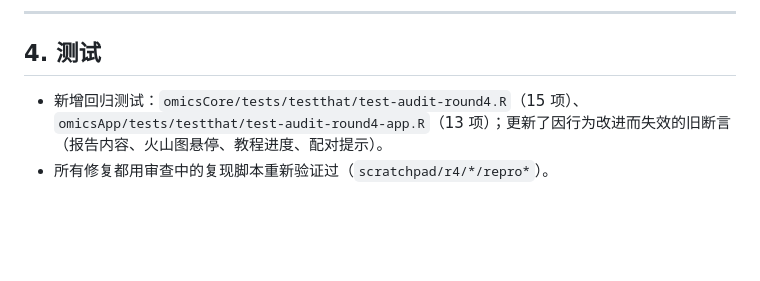
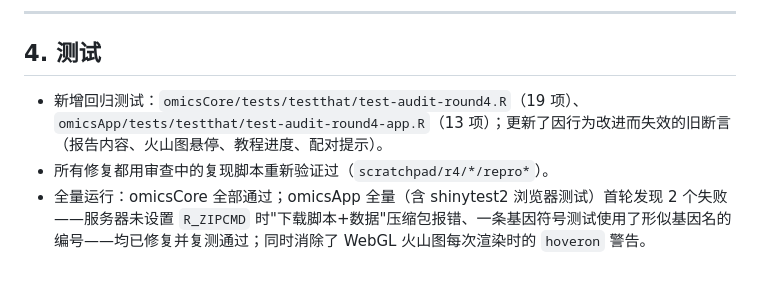
Before and after one commit to puweilin/omicsApp, a Markdown page: docs/review-2026-10-round4.md, the part around the change. Rendered like a GitHub page; blank space fills up the shorter version.

Commit message:
docs: round-4 report test counts and final suite results
Co-Authored-By: Claude Opus 5.5 <noreply@anthropic.com>
Claude-Session: https://claude.ai/code/session_01RthH5EmzRkkxAm4YEoagwY

```diff
--- a/docs/review-2026-10-round4.md
+++ b/docs/review-2026-10-round4.md
@@ -113,5 +113,6 @@ UI 审查的高危问题：自定义对比 bug（见上）；应用自己的错
 
 ## 4. 测试
 
-- 新增回归测试：`omicsCore/tests/testthat/test-audit-round4.R`（15 项）、`omicsApp/tests/testthat/test-audit-round4-app.R`（13 项）；更新了因行为改进而失效的旧断言（报告内容、火山图悬停、教程进度、配对提示）。
+- 新增回归测试：`omicsCore/tests/testthat/test-audit-round4.R`（19 项）、`omicsApp/tests/testthat/test-audit-round4-app.R`（13 项）；更新了因行为改进而失效的旧断言（报告内容、火山图悬停、教程进度、配对提示）。
 - 所有修复都用审查中的复现脚本重新验证过（`scratchpad/r4/*/repro*`）。
+- 全量运行：omicsCore 全部通过；omicsApp 全量（含 shinytest2 浏览器测试）首轮发现 2 个失败——服务器未设置 `R_ZIPCMD` 时"下载脚本+数据"压缩包报错、一条基因符号测试使用了形似基因名的编号——均已修复并复测通过；同时消除了 WebGL 火山图每次渲染时的 `hoveron` 警告。
```
